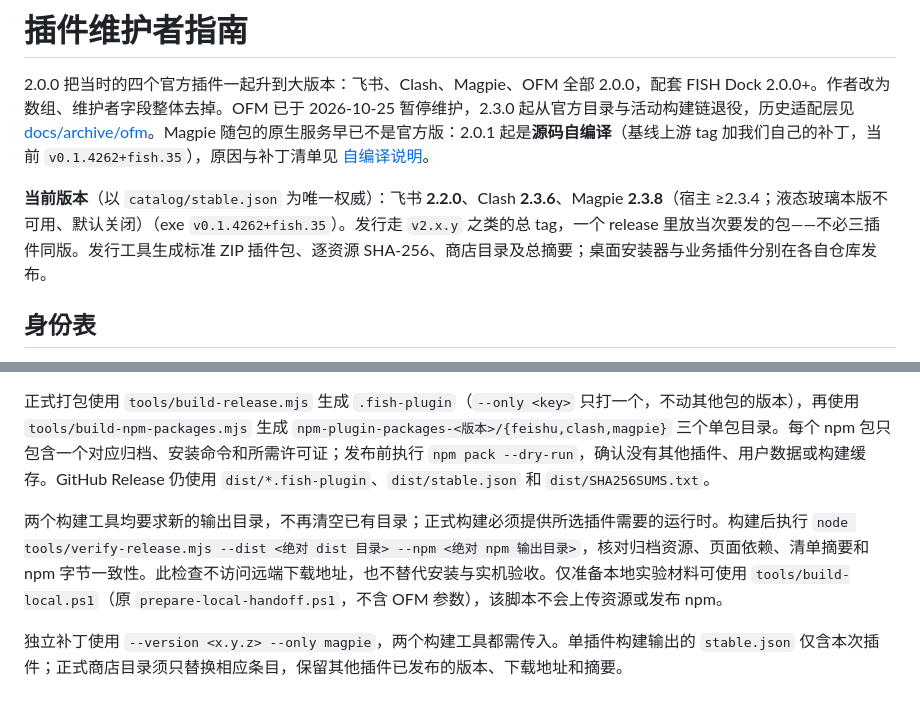
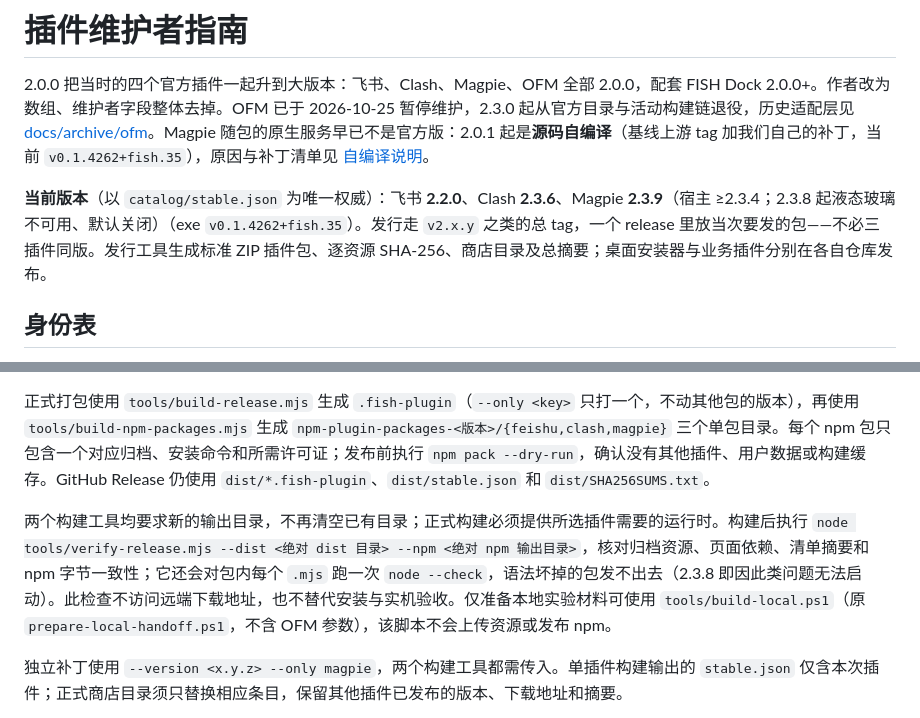
Before and after one commit to Fish-under-sea/FISH-DOCK-Plugins, a Markdown page: docs/maintainers/README.md, 2 parts joined by grey strips. Drawn GitHub-style.

```diff
--- a/docs/maintainers/README.md
+++ b/docs/maintainers/README.md
@@ -2,7 +2,7 @@
 
 2.0.0 把当时的四个官方插件一起升到大版本：飞书、Clash、Magpie、OFM 全部 2.0.0，配套 FISH Dock 2.0.0+。作者改为数组、维护者字段整体去掉。OFM 已于 2026-10-25 暂停维护，2.3.0 起从官方目录与活动构建链退役，历史适配层见 [docs/archive/ofm](../archive/ofm/README.md)。Magpie 随包的原生服务早已不是官方版：2.0.1 起是**源码自编译**（基线上游 tag 加我们自己的补丁，当前 `v0.1.4262+fish.35`），原因与补丁清单见 [自编译说明](../../plugins/magpie/tools/README.md)。
 
-**当前版本**（以 `catalog/stable.json` 为唯一权威）：飞书 **2.2.0**、Clash **2.3.6**、Magpie **2.3.8**（宿主 ≥2.3.4；液态玻璃本版不可用、默认关闭）（exe `v0.1.4262+fish.35`）。发行走 `v2.x.y` 之类的总 tag，一个 release 里放当次要发的包——不必三插件同版。发行工具生成标准 ZIP 插件包、逐资源 SHA-256、商店目录及总摘要；桌面安装器与业务插件分别在各自仓库发布。
+**当前版本**（以 `catalog/stable.json` 为唯一权威）：飞书 **2.2.0**、Clash **2.3.6**、Magpie **2.3.9**（宿主 ≥2.3.4；2.3.8 起液态玻璃不可用、默认关闭）（exe `v0.1.4262+fish.35`）。发行走 `v2.x.y` 之类的总 tag，一个 release 里放当次要发的包——不必三插件同版。发行工具生成标准 ZIP 插件包、逐资源 SHA-256、商店目录及总摘要；桌面安装器与业务插件分别在各自仓库发布。
 
 ## 身份表
 
@@ -84,7 +84,7 @@ Webhook 测试、系统代理切换、Windhawk 系统安装与应用均为实际
 
 正式打包使用 `tools/build-release.mjs` 生成 `.fish-plugin`（`--only <key>` 只打一个，不动其他包的版本），再使用 `tools/build-npm-packages.mjs` 生成 `npm-plugin-packages-<版本>/{feishu,clash,magpie}` 三个单包目录。每个 npm 包只包含一个对应归档、安装命令和所需许可证；发布前执行 `npm pack --dry-run`，确认没有其他插件、用户数据或构建缓存。GitHub Release 仍使用 `dist/*.fish-plugin`、`dist/stable.json` 和 `dist/SHA256SUMS.txt`。
 
-两个构建工具均要求新的输出目录，不再清空已有目录；正式构建必须提供所选插件需要的运行时。构建后执行 `node tools/verify-release.mjs --dist <绝对 dist 目录> --npm <绝对 npm 输出目录>`，核对归档资源、页面依赖、清单摘要和 npm 字节一致性。此检查不访问远端下载地址，也不替代安装与实机验收。仅准备本地实验材料可使用 `tools/build-local.ps1`（原 `prepare-local-handoff.ps1`，不含 OFM 参数），该脚本不会上传资源或发布 npm。
+两个构建工具均要求新的输出目录，不再清空已有目录；正式构建必须提供所选插件需要的运行时。构建后执行 `node tools/verify-release.mjs --dist <绝对 dist 目录> --npm <绝对 npm 输出目录>`，核对归档资源、页面依赖、清单摘要和 npm 字节一致性；它还会对包内每个 `.mjs` 跑一次 `node --check`，语法坏掉的包发不出去（2.3.8 即因此类问题无法启动）。此检查不访问远端下载地址，也不替代安装与实机验收。仅准备本地实验材料可使用 `tools/build-local.ps1`（原 `prepare-local-handoff.ps1`，不含 OFM 参数），该脚本不会上传资源或发布 npm。
 
 独立补丁使用 `--version <x.y.z> --only magpie`，两个构建工具都需传入。单插件构建输出的 `stable.json` 仅含本次插件；正式商店目录须只替换相应条目，保留其他插件已发布的版本、下载地址和摘要。
 
```
Also changed, not shown: README.md (+14 -9 lines), docs/releases/2.3.9.md (added, +33 -0 lines), assets/readme/config-stat-version-zh-dark.png, assets/readme/config-stat-version-zh-light.png, 2 other files.
